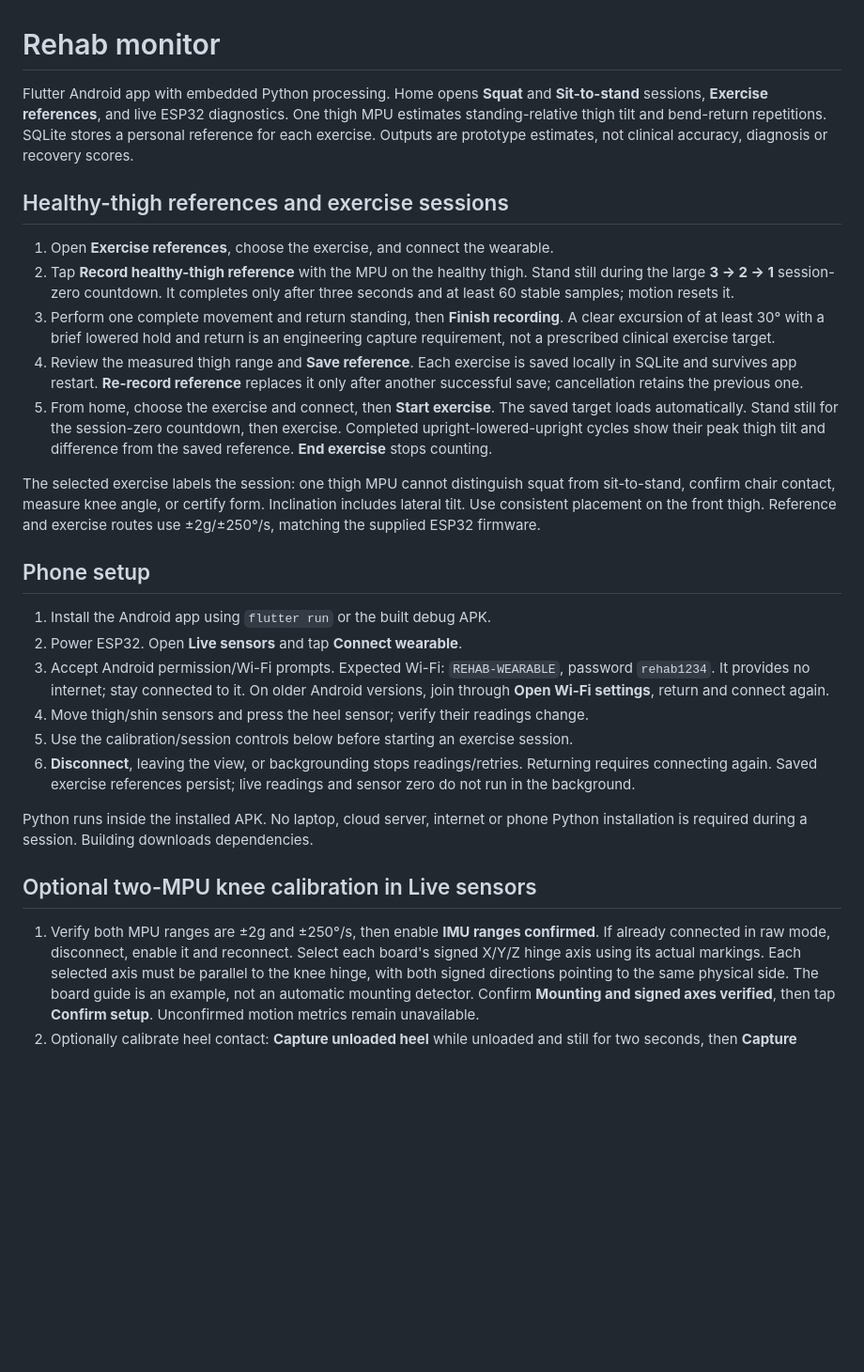
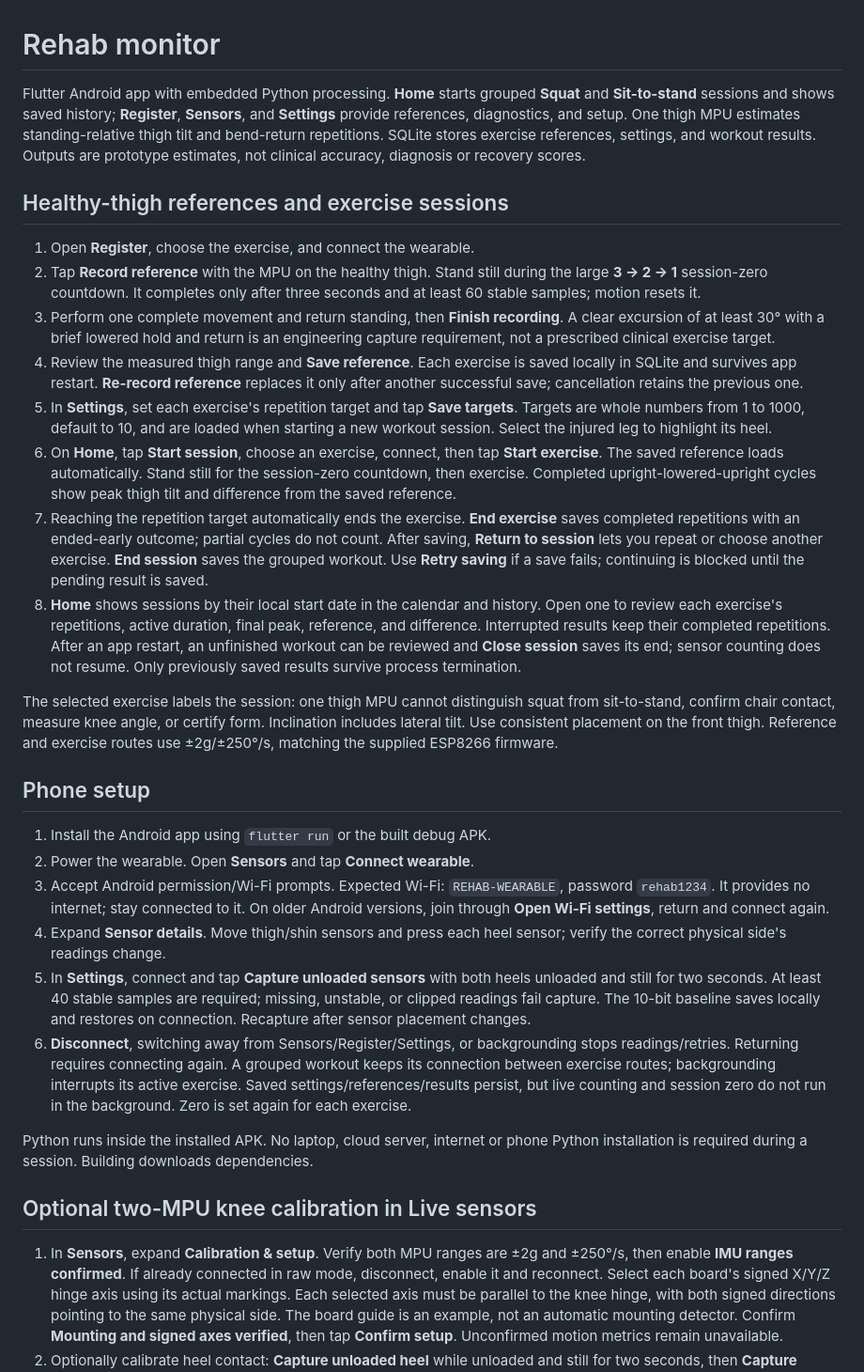
Before and after one commit to vishal24p/smart-rehabilation-app, a Markdown page: README.md, the part around one of its changes. Shown at 94% size. Drawn GitHub-style; blank space fills up the shorter version.

```diff
--- a/README.md
+++ b/README.md
@@ -1,15 +1,16 @@
 # Rehab monitor
 
-Flutter Android app with embedded Python processing. Home opens **Squat** and
-**Sit-to-stand** sessions, **Exercise references**, and live ESP32 diagnostics.
+Flutter Android app with embedded Python processing. **Home** starts grouped
+**Squat** and **Sit-to-stand** sessions and shows saved history; **Register**,
+**Sensors**, and **Settings** provide references, diagnostics, and setup.
 One thigh MPU estimates standing-relative thigh tilt and bend-return repetitions.
-SQLite stores a personal reference for each exercise. Outputs are prototype
+SQLite stores exercise references, settings, and workout results. Outputs are prototype
 estimates, not clinical accuracy, diagnosis or recovery scores.
 
 ## Healthy-thigh references and exercise sessions
 
-1. Open **Exercise references**, choose the exercise, and connect the wearable.
-2. Tap **Record healthy-thigh reference** with the MPU on the healthy thigh.
+1. Open **Register**, choose the exercise, and connect the wearable.
+2. Tap **Record reference** with the MPU on the healthy thigh.
    Stand still during the large **3 → 2 → 1** session-zero countdown. It completes
    only after three seconds and at least 60 stable samples; motion resets it.
 3. Perform one complete movement and return standing, then **Finish recording**.
@@ -18,36 +19,57 @@ estimates, not clinical accuracy, diagnosis or recovery scores.
 4. Review the measured thigh range and **Save reference**. Each exercise is saved
    locally in SQLite and survives app restart. **Re-record reference** replaces
    it only after another successful save; cancellation retains the previous one.
-5. From home, choose the exercise and connect, then **Start exercise**. The saved
-   target loads automatically. Stand still for the session-zero countdown, then
-   exercise. Completed upright-lowered-upright cycles show their peak thigh tilt
-   and difference from the saved reference. **End exercise** stops counting.
+5. In **Settings**, set each exercise's repetition target and tap **Save targets**.
+   Targets are whole numbers from 1 to 1000, default to 10, and are loaded when
+   starting a new workout session. Select the injured leg to highlight its heel.
+6. On **Home**, tap **Start session**, choose an exercise, connect, then tap
+   **Start exercise**. The saved reference loads automatically. Stand still for
+   the session-zero countdown, then exercise. Completed upright-lowered-upright
+   cycles show peak thigh tilt and difference from the saved reference.
+7. Reaching the repetition target automatically ends the exercise. **End exercise**
+   saves completed repetitions with an ended-early outcome; partial cycles do not
+   count. After saving, **Return to session** lets you repeat or choose another
+   exercise. **End session** saves the grouped workout. Use **Retry saving** if a
+   save fails; continuing is blocked until the pending result is saved.
+8. **Home** shows sessions by their local start date in the calendar and history.
+   Open one to review each exercise's repetitions, active duration, final peak,
+   reference, and difference. Interrupted results keep their completed repetitions.
+   After an app restart, an unfinished workout can be reviewed and **Close session**
+   saves its end; sensor counting does not resume. Only previously saved results
+   survive process termination.
 
 The selected exercise labels the session: one thigh MPU cannot distinguish squat
 from sit-to-stand, confirm chair contact, measure knee angle, or certify form.
 Inclination includes lateral tilt. Use consistent placement on the front thigh.
-Reference and exercise routes use ±2g/±250°/s, matching the supplied ESP32 firmware.
+Reference and exercise routes use ±2g/±250°/s, matching the supplied ESP8266 firmware.
 
 ## Phone setup
 
 1. Install the Android app using `flutter run` or the built debug APK.
-2. Power ESP32. Open **Live sensors** and tap **Connect wearable**.
+2. Power the wearable. Open **Sensors** and tap **Connect wearable**.
 3. Accept Android permission/Wi-Fi prompts. Expected Wi-Fi: `REHAB-WEARABLE`,
    password `rehab1234`. It provides no internet; stay connected to it.
    On older Android versions, join through **Open Wi-Fi settings**, return and
    connect again.
-4. Move thigh/shin sensors and press the heel sensor; verify their readings change.
-5. Use the calibration/session controls below before starting an exercise session.
-6. **Disconnect**, leaving the view, or backgrounding stops readings/retries.
-   Returning requires connecting again. Saved exercise references persist;
-   live readings and sensor zero do not run in the background.
+4. Expand **Sensor details**. Move thigh/shin sensors and press each heel sensor;
+   verify the correct physical side's readings change.
+5. In **Settings**, connect and tap **Capture unloaded sensors** with both heels
+   unloaded and still for two seconds. At least 40 stable samples are required;
+   missing, unstable, or clipped readings fail capture. The 10-bit baseline saves
+   locally and restores on connection. Recapture after sensor placement changes.
+6. **Disconnect**, switching away from Sensors/Register/Settings, or backgrounding
+   stops readings/retries. Returning requires connecting again. A grouped workout
+   keeps its connection between exercise routes; backgrounding interrupts its active
+   exercise. Saved settings/references/results persist, but live counting and session
+   zero do not run in the background. Zero is set again for each exercise.
 
 Python runs inside the installed APK. No laptop, cloud server, internet or phone
 Python installation is required during a session. Building downloads dependencies.
 
 ## Optional two-MPU knee calibration in Live sensors
 
-1. Verify both MPU ranges are ±2g and ±250°/s, then enable **IMU ranges confirmed**.
+1. In **Sensors**, expand **Calibration & setup**. Verify both MPU ranges are ±2g
+   and ±250°/s, then enable **IMU ranges confirmed**.
    If already connected in raw mode, disconnect, enable it and reconnect.
    Select each board's signed X/Y/Z hinge axis using its actual markings. Each
    selected axis must be parallel to the knee hinge, with both signed directions
```
Also changed, not shown: other parts of README.md (+49 -23 lines).
